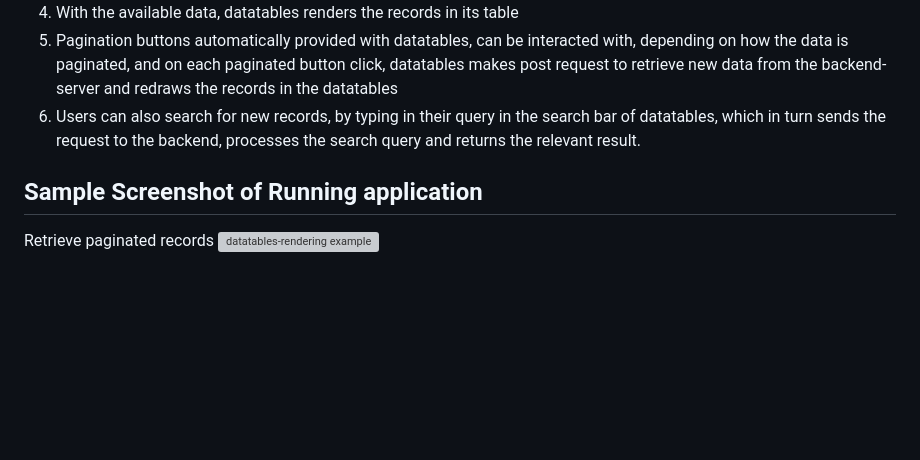
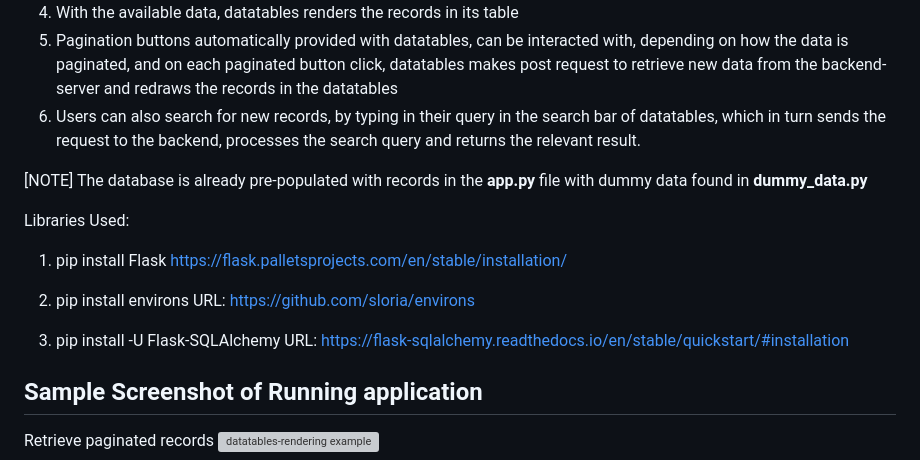
Before and after one commit to natcobbinah/Flask-with-Datatables, a Markdown page: README.md, the part around the change. GitHub-like rendering; blank space fills up the shorter version; grey boxes are pictures that could not be loaded.

```diff
--- a/README.md
+++ b/README.md
@@ -28,6 +28,19 @@ makes it ideal for processing and displaying large quantities in the frontend of
    backend-server and redraws the records in the datatables
 7. Users can also search for new records, by typing in their query in the search bar of datatables, which in turn sends the request to the backend, processes the search query and returns the relevant result.
 
+[NOTE]
+The database is already pre-populated with records in the **app.py** file with dummy data found in **dummy_data.py**
+
+Libraries Used:
+1.   pip install Flask
+     https://flask.palletsprojects.com/en/stable/installation/
+
+2.   pip install environs
+     URL: https://github.com/sloria/environs
+
+3.   pip install -U Flask-SQLAlchemy
+     URL: https://flask-sqlalchemy.readthedocs.io/en/stable/quickstart/#installation
+
 ## Sample Screenshot of Running application
 Retrieve paginated records
 ![datatables-rendering example](https://github.com/user-attachments/assets/949dc1e9-dafa-49fc-8705-a61c86fe0d6d)
```
